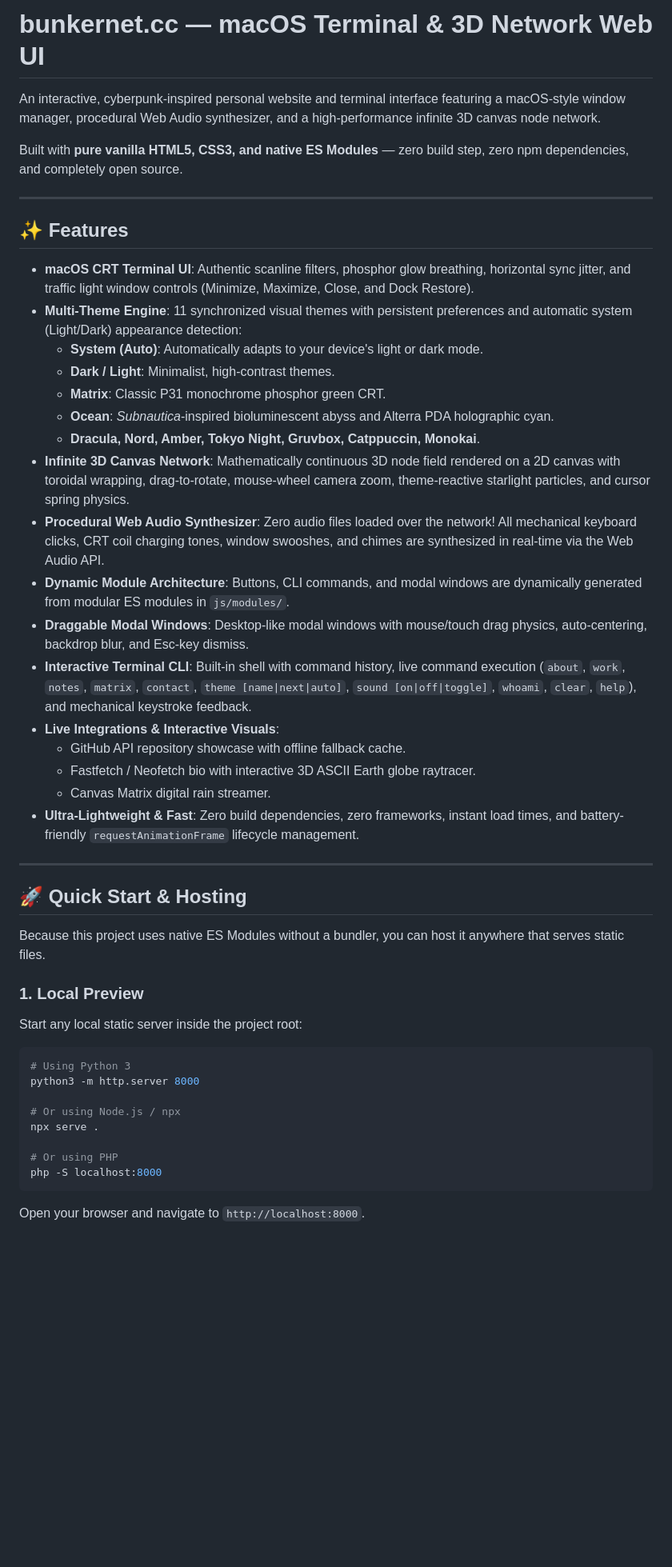
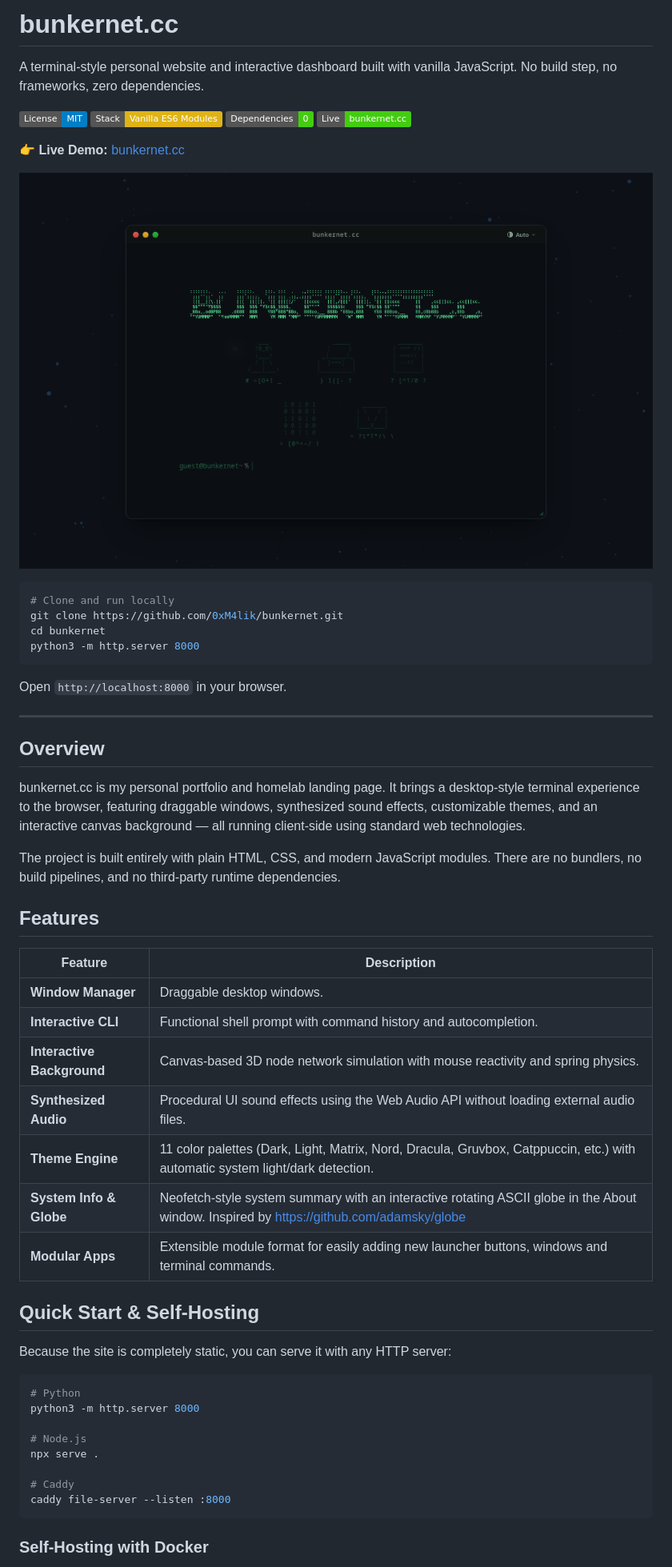
Before and after one commit to 0xM4lik/bunkernet, a Markdown page: README.md, the part around one of its changes. Shown at 80% size. Rendered like a GitHub page; pictures changed too: assets/preview.png (added); badges without logos; blank space fills up the shorter version.

Commit message:
Updated readme and documentation

````diff
--- a/README.md
+++ b/README.md
@@ -1,51 +1,58 @@
-# bunkernet.cc — macOS Terminal & 3D Network Web UI
+# bunkernet.cc
 
-An interactive, cyberpunk-inspired personal website and terminal interface featuring a macOS-style window manager, procedural Web Audio synthesizer, and a high-performance infinite 3D canvas node network.
+A terminal-style personal website and interactive dashboard built with vanilla JavaScript. No build step, no frameworks, zero dependencies.
 
-Built with **pure vanilla HTML5, CSS3, and native ES Modules** — zero build step, zero npm dependencies, and completely open source.
+[![License: MIT](https://img.shields.io/badge/License-MIT-blue.svg)](LICENSE)
+[![Vanilla JS](https://img.shields.io/badge/Stack-Vanilla%20ES6%20Modules-yellow.svg)](index.html)
+[![Dependencies](https://img.shields.io/badge/Dependencies-0-success.svg)](index.html)
+[![Live Site](https://img.shields.io/badge/Live-bunkernet.cc-brightgreen.svg)](https://bunkernet.cc)
+
+👉 **Live Demo:** [bunkernet.cc](https://bunkernet.cc)
+
+![bunkernet.cc Preview](assets/preview.png)
+
+```bash
+# Clone and run locally
+git clone https://github.com/0xM4lik/bunkernet.git
+cd bunkernet
+python3 -m http.server 8000
+```
+Open `http://localhost:8000` in your browser.
 
 ---
 
-## ✨ Features
+## Overview
 
-- **macOS CRT Terminal UI**: Authentic scanline filters, phosphor glow breathing, horizontal sync jitter, and traffic light window controls (Minimize, Maximize, Close, and Dock Restore).
-- **Multi-Theme Engine**: 11 synchronized visual themes with persistent preferences and automatic system (Light/Dark) appearance detection:
-  - **System (Auto)**: Automatically adapts to your device's light or dark mode.
-  - **Dark / Light**: Minimalist, high-contrast themes.
-  - **Matrix**: Classic P31 monochrome phosphor green CRT.
-  - **Ocean**: *Subnautica*-inspired bioluminescent abyss and Alterra PDA holographic cyan.
-  - **Dracula, Nord, Amber, Tokyo Night, Gruvbox, Catppuccin, Monokai**.
-- **Infinite 3D Canvas Network**: Mathematically continuous 3D node field rendered on a 2D canvas with toroidal wrapping, drag-to-rotate, mouse-wheel camera zoom, theme-reactive starlight particles, and cursor spring physics.
-- **Procedural Web Audio Synthesizer**: Zero audio files loaded over the network! All mechanical keyboard clicks, CRT coil charging tones, window swooshes, and chimes are synthesized in real-time via the Web Audio API.
-- **Dynamic Module Architecture**: Buttons, CLI commands, and modal windows are dynamically generated from modular ES modules in `js/modules/`.
-- **Draggable Modal Windows**: Desktop-like modal windows with mouse/touch drag physics, auto-centering, backdrop blur, and Esc-key dismiss.
-- **Interactive Terminal CLI**: Built-in shell with command history, live command execution (`about`, `work`, `notes`, `matrix`, `contact`, `theme [name|next|auto]`, `sound [on|off|toggle]`, `whoami`, `clear`, `help`), and mechanical keystroke feedback.
-- **Live Integrations & Interactive Visuals**:
-  - GitHub API repository showcase with offline fallback cache.
-  - Fastfetch / Neofetch bio with interactive 3D ASCII Earth globe raytracer.
-  - Canvas Matrix digital rain streamer.
-- **Ultra-Lightweight & Fast**: Zero build dependencies, zero frameworks, instant load times, and battery-friendly `requestAnimationFrame` lifecycle management.
+bunkernet.cc is my personal portfolio and homelab landing page. It brings a desktop-style terminal experience to the browser, featuring draggable windows, synthesized sound effects, customizable themes, and an interactive canvas background — all running client-side using standard web technologies.
 
----
+The project is built entirely with plain HTML, CSS, and modern JavaScript modules. There are no bundlers, no build pipelines, and no third-party runtime dependencies.
 
-## 🚀 Quick Start & Hosting
+## Features
 
-Because this project uses native ES Modules without a bundler, you can host it anywhere that serves static files.
+| Feature | Description |
+|---|---|
+| **Window Manager** | Draggable desktop windows. |
+| **Interactive CLI** | Functional shell prompt with command history and autocompletion. |
+| **Interactive Background** | Canvas-based 3D node network simulation with mouse reactivity and spring physics. |
+| **Synthesized Audio** | Procedural UI sound effects using the Web Audio API without loading external audio files. |
+| **Theme Engine** | 11 color palettes (Dark, Light, Matrix, Nord, Dracula, Gruvbox, Catppuccin, etc.) with automatic system light/dark detection. |
+| **System Info & Globe** | Neofetch-style system summary with an interactive rotating ASCII globe in the About window. Inspired by https://github.com/adamsky/globe |
+| **Modular Apps** | Extensible module format for easily adding new launcher buttons, windows and terminal commands. |
 
-### 1. Local Preview
+## Quick Start & Self-Hosting
 
-Start any local static server inside the project root:
+Because the site is completely static, you can serve it with any HTTP server:
 
 ```bash
-# Using Python 3
+# Python
 python3 -m http.server 8000
 
-# Or using Node.js / npx
+# Node.js
 npx serve .
 
-# Or using PHP
-php -S localhost:8000
+# Caddy
+caddy file-server --listen :8000
 ```
 
-Open your browser and navigate to `http://localhost:8000`.
+### Self-Hosting with Docker
 
````
Also changed, not shown: other parts of README.md (+46 -125 lines), documentation.md (+2 -2 lines), 2 other files.
